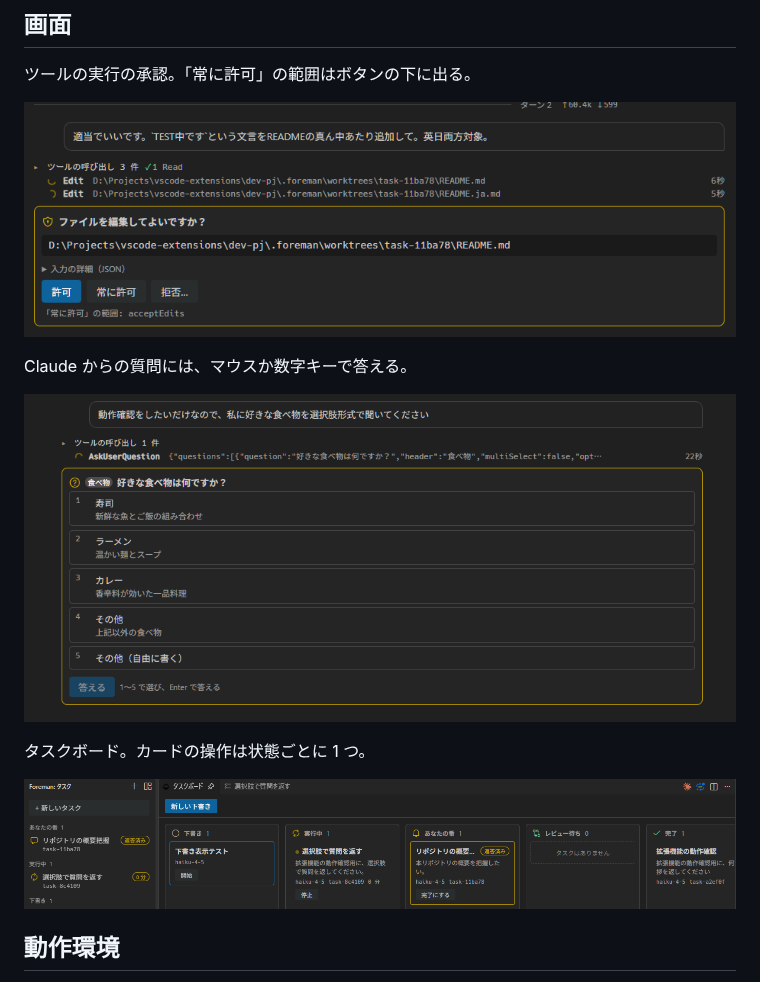
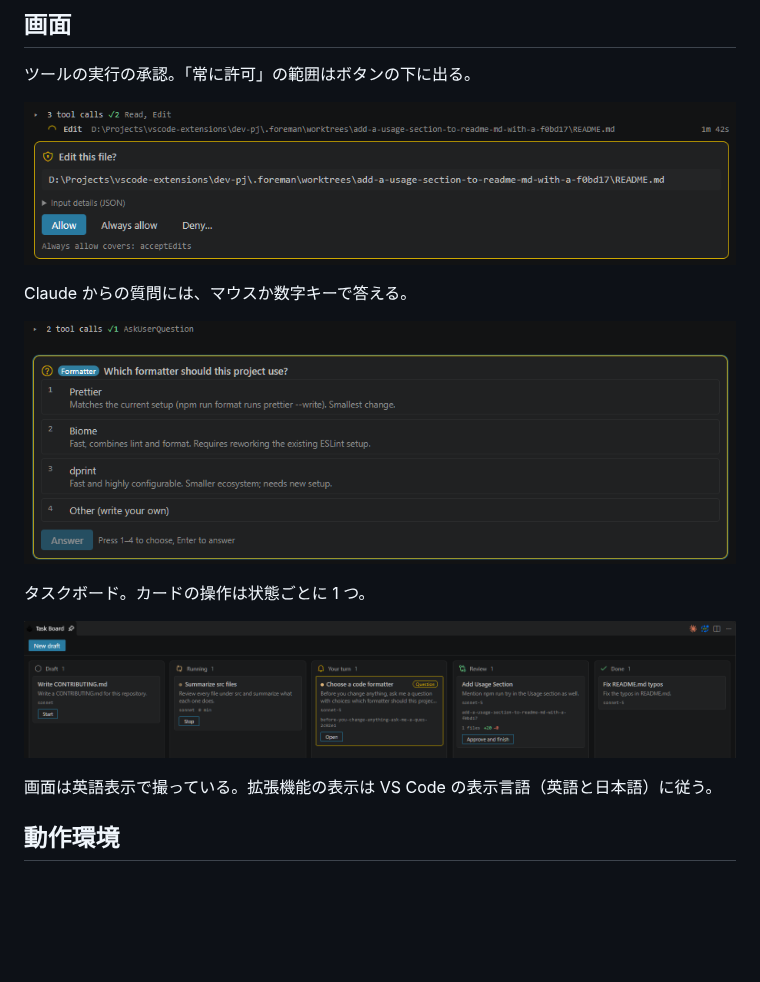
Before and after one commit to shou6/foreman, a Markdown page: README.ja.md, the part around one of its changes. GitHub-like rendering; pictures changed too: images/approval.png, images/board.png, images/question.png; blank space fills up the shorter version.

Commit message:
docs(readme): スクリーンショットを英語表示の今の画面に差し替える
Co-Authored-By: Claude Fable 5.1 <noreply@anthropic.com>

```diff
--- a/README.ja.md
+++ b/README.ja.md
@@ -54,6 +54,8 @@ Claude からの質問には、マウスか数字キーで答える。
 タスクボード。カードの操作は状態ごとに 1 つ。
 
 ![下書き・実行中・あなたの番・レビュー待ち・完了の列が並ぶタスクボード](images/board.png)
+
+画面は英語表示で撮っている。拡張機能の表示は VS Code の表示言語（英語と日本語）に従う。
 
 ## 動作環境
 
```
Also changed, not shown: other parts of README.ja.md (+1 -1 lines), README.md (+2 -2 lines), images/task-view.png.
